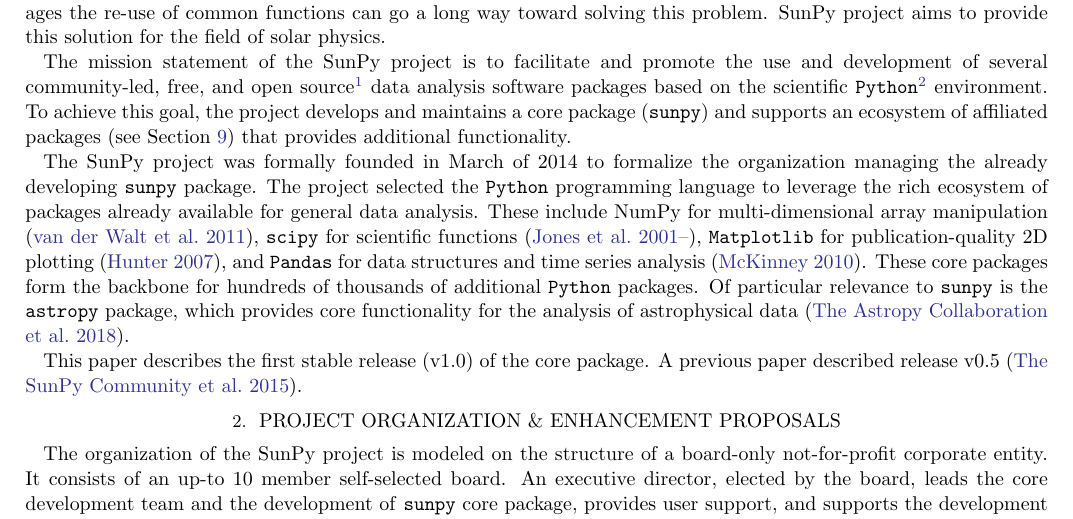
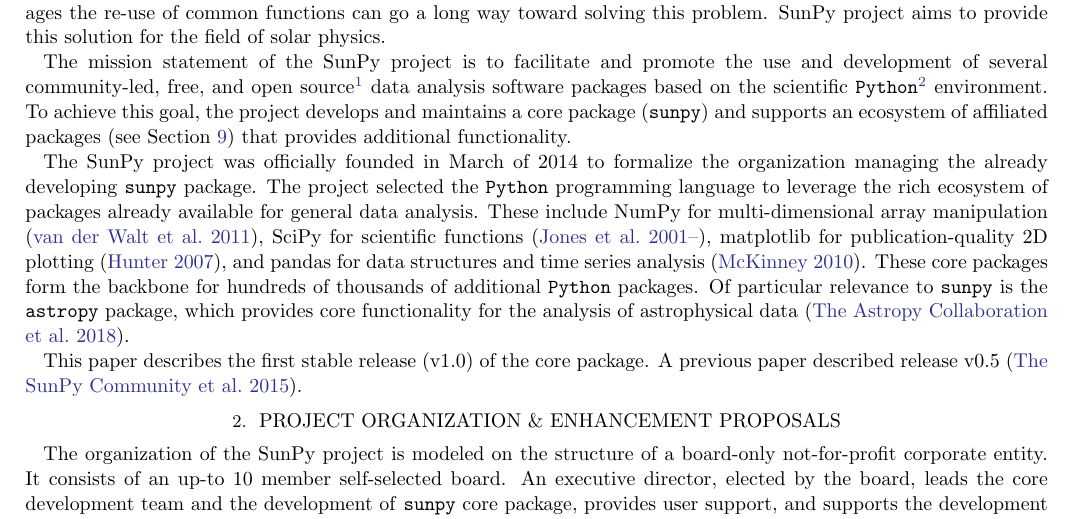
Before and after one commit to sunpy/sunpy-1.0-paper, a LaTeX paper (main.tex, which reads sections/1-introduction.tex): part of page 2 of 14, cut so that both start at the same text. Compiled offline with pdfLaTeX.

Commit message:
partially addresses #63

```diff
--- a/main.tex
+++ b/main.tex
@@ -22,6 +22,9 @@
 \newcommand{\astropypkg}{\package{astropy}}
 
 \newcommand{\numpy}{NumPy\xspace}
+\newcommand{\scipy}{SciPy\xspace}
+\newcommand{\matplotlib}{matplotlib\xspace}
+\newcommand{\pandas}{pandas\xspace}
 
 \newcommand{\Map}{\sunpycode{Map}}
 \newcommand{\Timeseries}{\sunpycode{TimeSeries}}
--- a/sections/1-introduction.tex
+++ b/sections/1-introduction.tex
@@ -17,9 +17,9 @@
 The mission statement of the \sunpyproj is to facilitate and promote the use and development of several community-led, free, and open source\footnote{\url{https://opensource.org/osd}} data analysis software packages based on the scientific \python\footnote{\url{https://www.python.org/}} environment.
 To achieve this goal, the project develops and maintains a core package (\sunpypkg) and supports an ecosystem of affiliated packages (see Section \ref{sec:affil_package}) that provides additional functionality.
 
-The \sunpyproj was formally founded in March of 2014 to formalize the organization managing the already developing \sunpypkg package.
+The \sunpyproj was officially founded in March of 2014 to formalize the organization managing the already developing \sunpypkg package.
 The project selected the \python programming language to leverage the rich ecosystem of packages already available for general data analysis.
-These include \numpy for multi-dimensional array manipulation \citep{numpy}, \package{scipy} for scientific functions \citep{scipy}, \package{Matplotlib} for publication-quality 2D plotting \citep{matplotlib}, and \package{Pandas} for data structures and time series analysis \citep{pandas}.
+These include \numpy for multi-dimensional array manipulation \citep{numpy}, \scipy for scientific functions \citep{scipy}, \matplotlib for publication-quality 2D plotting \citep{matplotlib}, and \pandas for data structures and time series analysis \citep{pandas}.
 These core packages form the backbone for hundreds of thousands of additional \python packages.
 Of particular relevance to \sunpypkg is the \astropypkg package, which provides core functionality for the analysis of astrophysical data \citep{astropy2018}.
 
```
